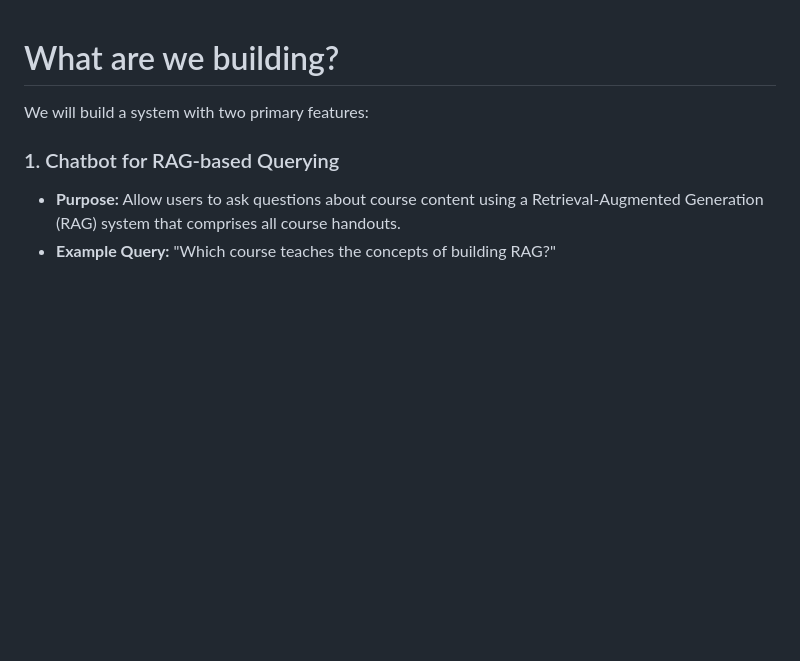
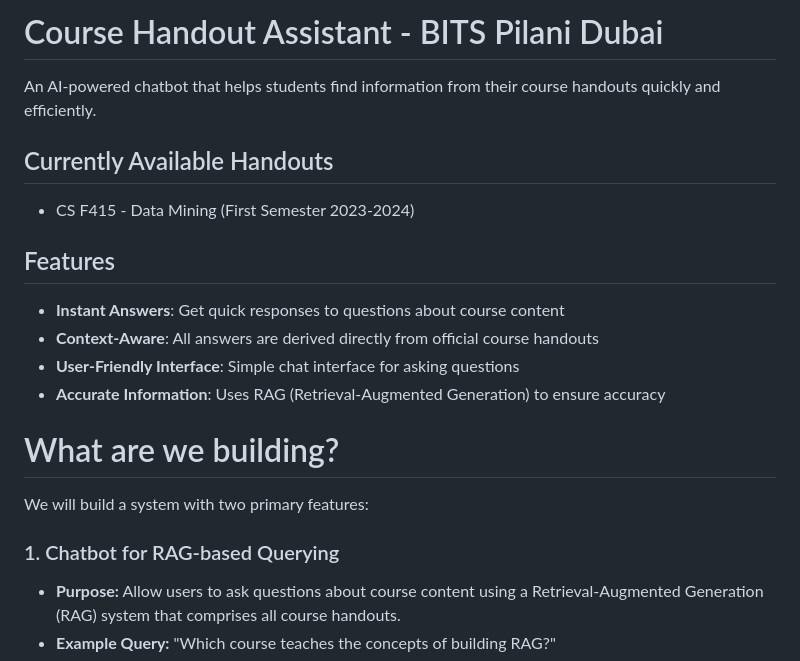
Before and after one commit to HUSAM-07/hacked-the-bot-working-main-main, a Markdown page: README.md, the part around the change. Drawn GitHub-style; blank space fills up the shorter version.

```diff
--- a/README.md
+++ b/README.md
@@ -1,3 +1,16 @@
+# Course Handout Assistant - BITS Pilani Dubai
+
+An AI-powered chatbot that helps students find information from their course handouts quickly and efficiently.
+
+## Currently Available Handouts
+- CS F415 - Data Mining (First Semester 2023-2024)
+
+## Features
+- **Instant Answers**: Get quick responses to questions about course content
+- **Context-Aware**: All answers are derived directly from official course handouts
+- **User-Friendly Interface**: Simple chat interface for asking questions
+- **Accurate Information**: Uses RAG (Retrieval-Augmented Generation) to ensure accuracy
+
 # What are we building?
 
 We will build a system with two primary features:
```
